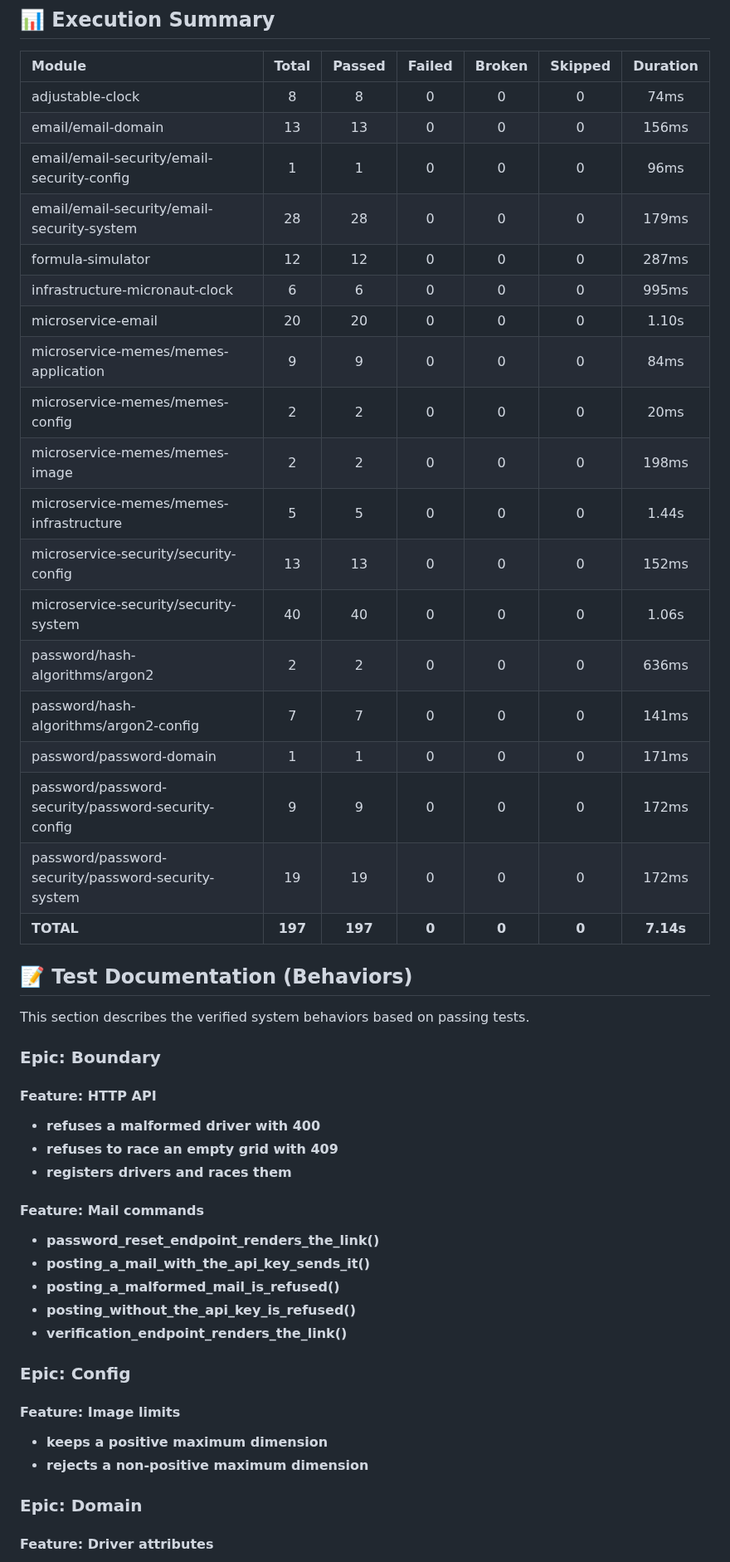
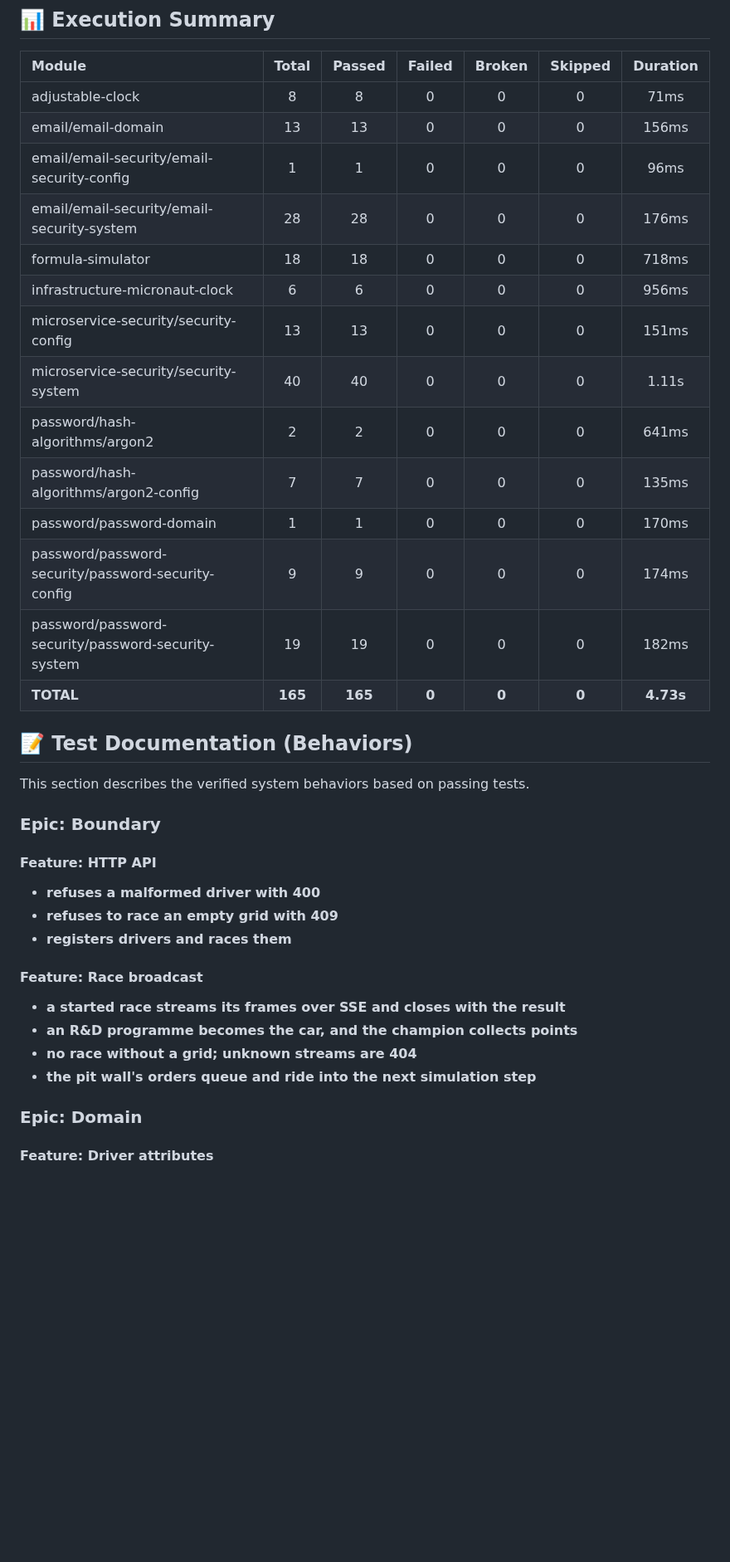
Before and after one commit to jrobertgardzinski/workspace-shared, a Markdown page: allure-summary.md, the part around one of its changes. Shown at 83% size. Rendered like a GitHub page; blank space fills up the shorter version.

Commit message:
Regenerate reports after the formula weekend Cucumber
Co-Authored-By: Claude Fable 5 <noreply@anthropic.com>

```diff
--- a/allure-summary.md
+++ b/allure-summary.md
@@ -6,25 +6,20 @@ Generated on: 2026-07-02 15:53:08
 
 | Module | Total | Passed | Failed | Broken | Skipped | Duration |
 | :--- | :---: | :---: | :---: | :---: | :---: | :---: |
-| adjustable-clock | 8 | 8 | 0 | 0 | 0 | 74ms |
+| adjustable-clock | 8 | 8 | 0 | 0 | 0 | 71ms |
 | email/email-domain | 13 | 13 | 0 | 0 | 0 | 156ms |
 | email/email-security/email-security-config | 1 | 1 | 0 | 0 | 0 | 96ms |
-| email/email-security/email-security-system | 28 | 28 | 0 | 0 | 0 | 179ms |
-| formula-simulator | 12 | 12 | 0 | 0 | 0 | 287ms |
-| infrastructure-micronaut-clock | 6 | 6 | 0 | 0 | 0 | 995ms |
-| microservice-email | 20 | 20 | 0 | 0 | 0 | 1.10s |
-| microservice-memes/memes-application | 9 | 9 | 0 | 0 | 0 | 84ms |
-| microservice-memes/memes-config | 2 | 2 | 0 | 0 | 0 | 20ms |
-| microservice-memes/memes-image | 2 | 2 | 0 | 0 | 0 | 198ms |
-| microservice-memes/memes-infrastructure | 5 | 5 | 0 | 0 | 0 | 1.44s |
-| microservice-security/security-config | 13 | 13 | 0 | 0 | 0 | 152ms |
-| microservice-security/security-system | 40 | 40 | 0 | 0 | 0 | 1.06s |
-| password/hash-algorithms/argon2 | 2 | 2 | 0 | 0 | 0 | 636ms |
-| password/hash-algorithms/argon2-config | 7 | 7 | 0 | 0 | 0 | 141ms |
-| password/password-domain | 1 | 1 | 0 | 0 | 0 | 171ms |
-| password/password-security/password-security-config | 9 | 9 | 0 | 0 | 0 | 172ms |
-| password/password-security/password-security-system | 19 | 19 | 0 | 0 | 0 | 172ms |
-| **TOTAL** | **197** | **197** | **0** | **0** | **0** | **7.14s** |
+| email/email-security/email-security-system | 28 | 28 | 0 | 0 | 0 | 176ms |
+| formula-simulator | 18 | 18 | 0 | 0 | 0 | 718ms |
+| infrastructure-micronaut-clock | 6 | 6 | 0 | 0 | 0 | 956ms |
+| microservice-security/security-config | 13 | 13 | 0 | 0 | 0 | 151ms |
+| microservice-security/security-system | 40 | 40 | 0 | 0 | 0 | 1.11s |
+| password/hash-algorithms/argon2 | 2 | 2 | 0 | 0 | 0 | 641ms |
+| password/hash-algorithms/argon2-config | 7 | 7 | 0 | 0 | 0 | 135ms |
+| password/password-domain | 1 | 1 | 0 | 0 | 0 | 170ms |
+| password/password-security/password-security-config | 9 | 9 | 0 | 0 | 0 | 174ms |
+| password/password-security/password-security-system | 19 | 19 | 0 | 0 | 0 | 182ms |
+| **TOTAL** | **165** | **165** | **0** | **0** | **0** | **4.73s** |
 
 ## 📝 Test Documentation (Behaviors)
 
@@ -38,20 +33,12 @@ This section describes the verified system behaviors based on passing tests.
 - **refuses to race an empty grid with 409**
 - **registers drivers and races them**
 
-#### Feature: Mail commands
+#### Feature: Race broadcast
 
-- **password_reset_endpoint_renders_the_link()**
-- **posting_a_mail_with_the_api_key_sends_it()**
-- **posting_a_malformed_mail_is_refused()**
-- **posting_without_the_api_key_is_refused()**
-- **verification_endpoint_renders_the_link()**
-
-### Epic: Config
-
-#### Feature: Image limits
-
-- **keeps a positive maximum dimension**
-- **rejects a non-positive maximum dimension**
+- **a started race streams its frames over SSE and closes with the result**
+- **an R&D programme becomes the car, and the champion collects points**
+- **no race without a grid; unknown streams are 404**
+- **the pit wall's orders queue and ride into the next simulation step**
 
 ### Epic: Domain
 
```
Also changed, not shown: other parts of allure-summary.md (+58 -134 lines), docs/glossary/glossary.md (+18 -11 lines).
